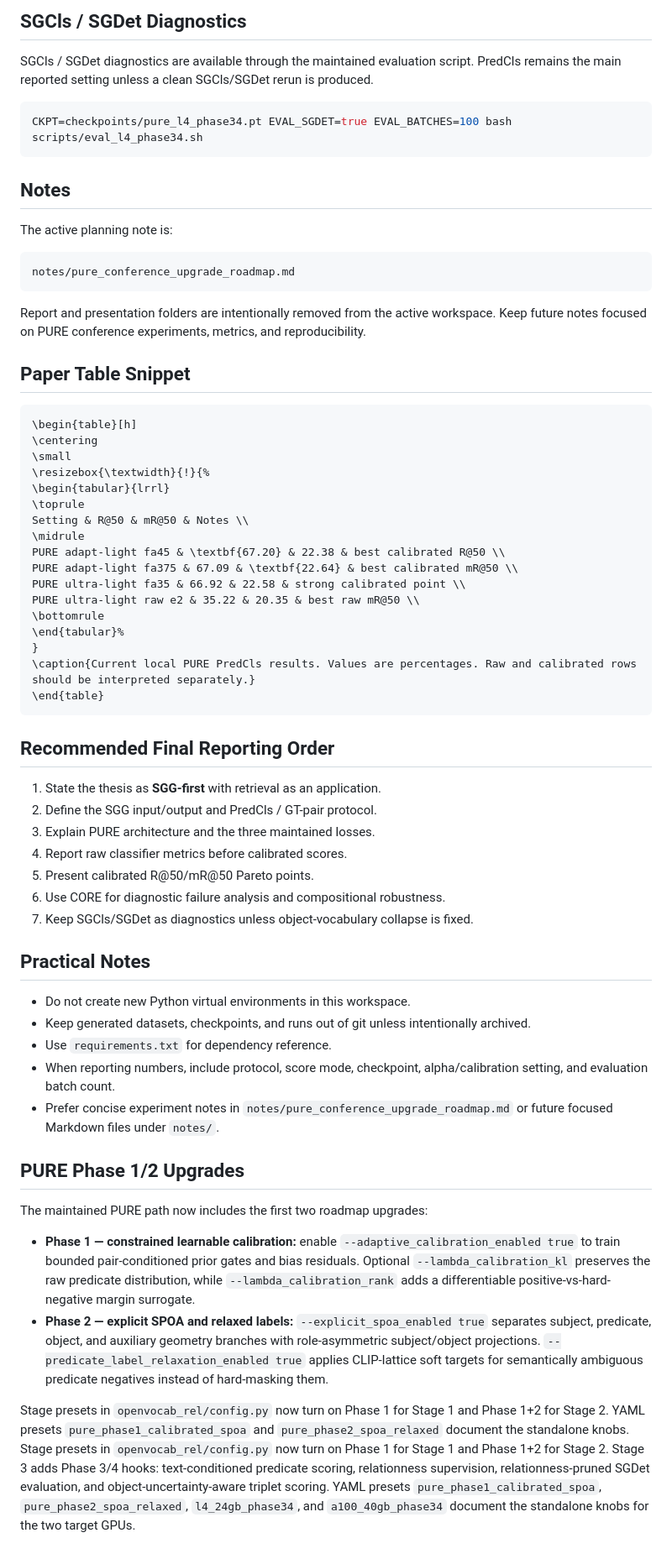
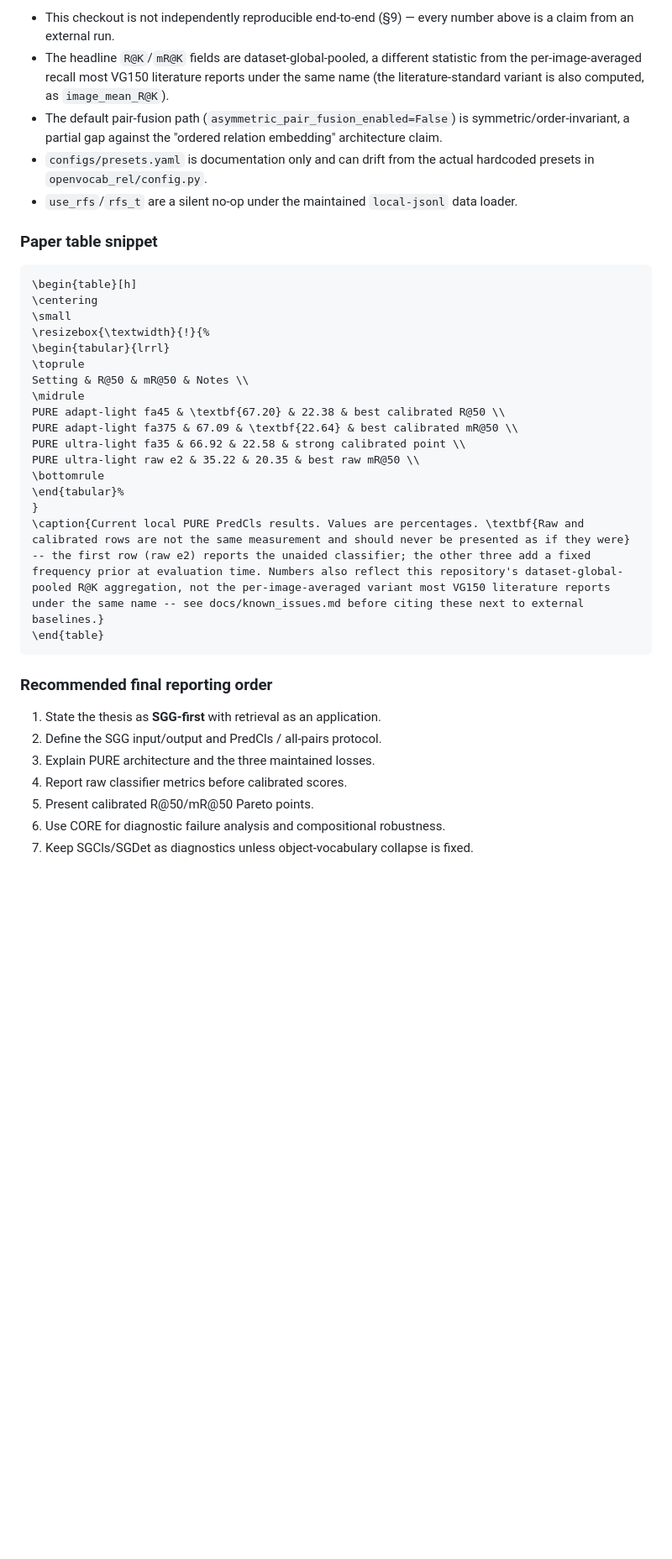
Before and after one commit to anhkhoa1804/Research-No.1, a Markdown page: README.md, the part around one of its changes. Shown at 84% size. Drawn GitHub-style; blank space fills up the shorter version.

````diff
--- a/README.md
+++ b/README.md
@@ -310,23 +333,11 @@ Historical CORE numbers in older notes should be treated as diagnostic context o
 
-## SGCls / SGDet Diagnostics
+- This checkout is not independently reproducible end-to-end (§9) — every number above is a claim from an external run.
+- The headline `R@K`/`mR@K` fields are dataset-global-pooled, a different statistic from the per-image-averaged recall most VG150 literature reports under the same name (the literature-standard variant is also computed, as `image_mean_R@K`).
+- The default pair-fusion path (`asymmetric_pair_fusion_enabled=False`) is symmetric/order-invariant, a partial gap against the "ordered relation embedding" architecture claim.
+- `configs/presets.yaml` is documentation only and can drift from the actual hardcoded presets in `openvocab_rel/config.py`.
+- `use_rfs`/`rfs_t` are a silent no-op under the maintained `local-jsonl` data loader.
 
-SGCls / SGDet diagnostics are available through the maintained evaluation script. PredCls remains the main reported setting unless a clean SGCls/SGDet rerun is produced.
-
-```bash
-CKPT=checkpoints/pure_l4_phase34.pt EVAL_SGDET=true EVAL_BATCHES=100 bash scripts/eval_l4_phase34.sh
-```
-
-## Notes
-
-The active planning note is:
-
-```text
-notes/pure_conference_upgrade_roadmap.md
-```
-
-Report and presentation folders are intentionally removed from the active workspace. Keep future notes focused on PURE conference experiments, metrics, and reproducibility.
-
-## Paper Table Snippet
+### Paper table snippet
 
 ```latex
 \begin{table}[h]
@@ -344,33 +355,16 @@ PURE ultra-light raw e2 & 35.22 & 20.35 & best raw mR@50 \\
 \bottomrule
 \end{tabular}%
 }
-\caption{Current local PURE PredCls results. Values are percentages. Raw and calibrated rows should be interpreted separately.}
+\caption{Current local PURE PredCls results. Values are percentages. \textbf{Raw and calibrated rows are not the same measurement and should never be presented as if they were} -- the first row (raw e2) reports the unaided classifier; the other three add a fixed frequency prior at evaluation time. Numbers also reflect this repository's dataset-global-pooled R@K aggregation, not the per-image-averaged variant most VG150 literature reports under the same name -- see docs/known_issues.md before citing these next to external baselines.}
 \end{table}
 ```
 
-## Recommended Final Reporting Order
+### Recommended final reporting order
 
 1. State the thesis as **SGG-first** with retrieval as an application.
-2. Define the SGG input/output and PredCls / GT-pair protocol.
+2. Define the SGG input/output and PredCls / all-pairs protocol.
 3. Explain PURE architecture and the three maintained losses.
 4. Report raw classifier metrics before calibrated scores.
 5. Present calibrated R@50/mR@50 Pareto points.
 6. Use CORE for diagnostic failure analysis and compositional robustness.
 7. Keep SGCls/SGDet as diagnostics unless object-vocabulary collapse is fixed.
-
-## Practical Notes
-
-- Do not create new Python virtual environments in this workspace.
-- Keep generated datasets, checkpoints, and runs out of git unless intentionally archived.
-- Use `requirements.txt` for dependency reference.
-- When reporting numbers, include protocol, score mode, checkpoint, alpha/calibration setting, and evaluation batch count.
-- Prefer concise experiment notes in `notes/pure_conference_upgrade_roadmap.md` or future focused Markdown files under `notes/`.
-## PURE Phase 1/2 Upgrades
-
-The maintained PURE path now includes the first two roadmap upgrades:
-
-- **Phase 1 — constrained learnable calibration:** enable `--adaptive_calibration_enabled true` to train bounded pair-conditioned prior gates and bias residuals. Optional `--lambda_calibration_kl` preserves the raw predicate distribution, while `--lambda_calibration_rank` adds a differentiable positive-vs-hard-negative margin surrogate.
-- **Phase 2 — explicit SPOA and relaxed labels:** `--explicit_spoa_enabled true` separates subject, predicate, object, and auxiliary geometry branches with role-asymmetric subject/object projections. `--predicate_label_relaxation_enabled true` applies CLIP-lattice soft targets for semantically ambiguous predicate negatives instead of hard-masking them.
-
-Stage presets in `openvocab_rel/config.py` now turn on Phase 1 for Stage 1 and Phase 1+2 for Stage 2. YAML presets `pure_phase1_calibrated_spoa` and `pure_phase2_spoa_relaxed` document the standalone knobs.
-Stage presets in `openvocab_rel/config.py` now turn on Phase 1 for Stage 1 and Phase 1+2 for Stage 2. Stage 3 adds Phase 3/4 hooks: text-conditioned predicate scoring, relationness supervision, relationness-pruned SGDet evaluation, and object-uncertainty-aware triplet scoring. YAML presets `pure_phase1_calibrated_spoa`, `pure_phase2_spoa_relaxed`, `l4_24gb_phase34`, and `a100_40gb_phase34` document the standalone knobs for the two target GPUs.
````
Also changed, not shown: other parts of README.md (+140 -117 lines), notes/INDEX.md (added, +35 -0 lines).
